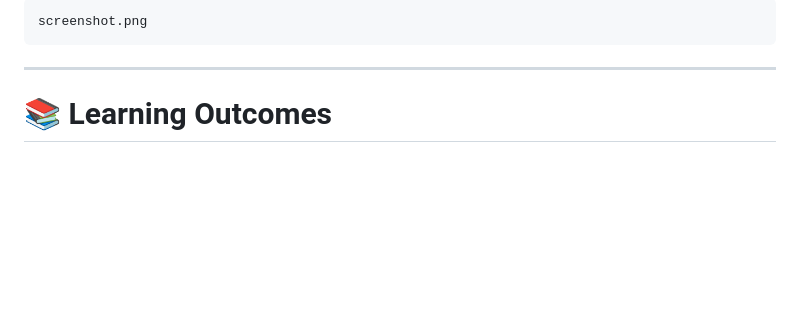
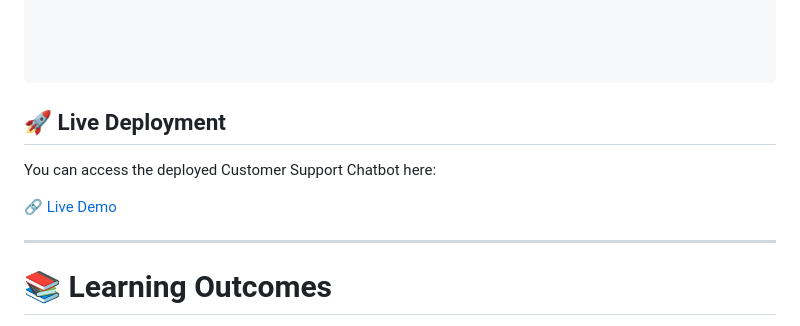
Before and after one commit to Avneet-Chahal/Customer-Chatbot, a Markdown page: README.md, the part around one of its changes. Drawn GitHub-style; blank space fills up the shorter version.

````diff
--- a/README.md
+++ b/README.md
@@ -254,9 +258,18 @@ Add project screenshot here:
 
-```text
-screenshot.png
+
+
+
 ```
 
+## 🚀 Live Deployment
+
+You can access the deployed Customer Support Chatbot here:
+
+🔗 [Live Demo](https://customer-chatbot-1-zug4.onrender.com/)
+
 ---
+
+
 
 # 📚 Learning Outcomes
 
````
Also changed, not shown: other parts of README.md (+5 -1 lines).
